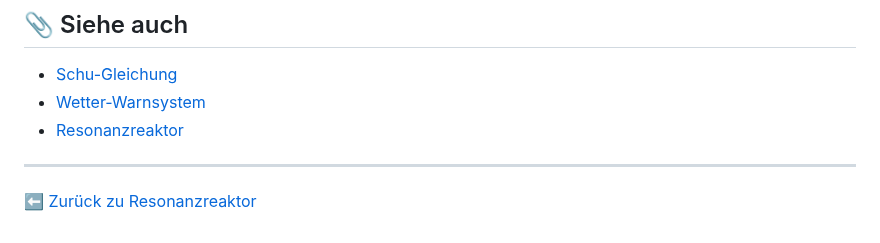
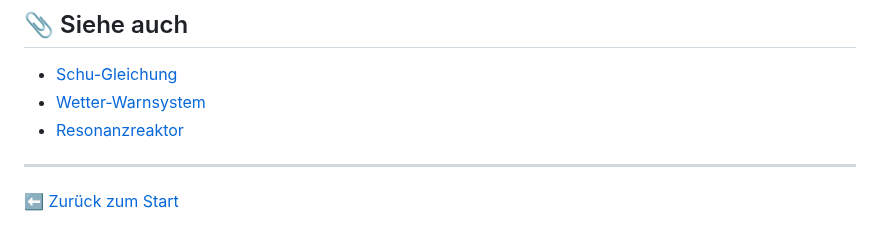
Before and after one commit to DominicReneSchu/public, a Markdown page: Konzepte/Wettermodelle/wettermodelle.md, the part around the change. Drawn GitHub-style.

Commit message:
Aktualisiert

```diff
--- a/Konzepte/Wettermodelle/wettermodelle.md
+++ b/Konzepte/Wettermodelle/wettermodelle.md
@@ -75,4 +75,4 @@ Für komplexere Wettersimulationen werden Kopplungen zwischen mehreren Schwingun
 ---
 
 
-⬅️ [Zurück zu Resonanzreaktor](../../README.md)
+⬅️ [Zurück zum Start](../../README.md)
```
